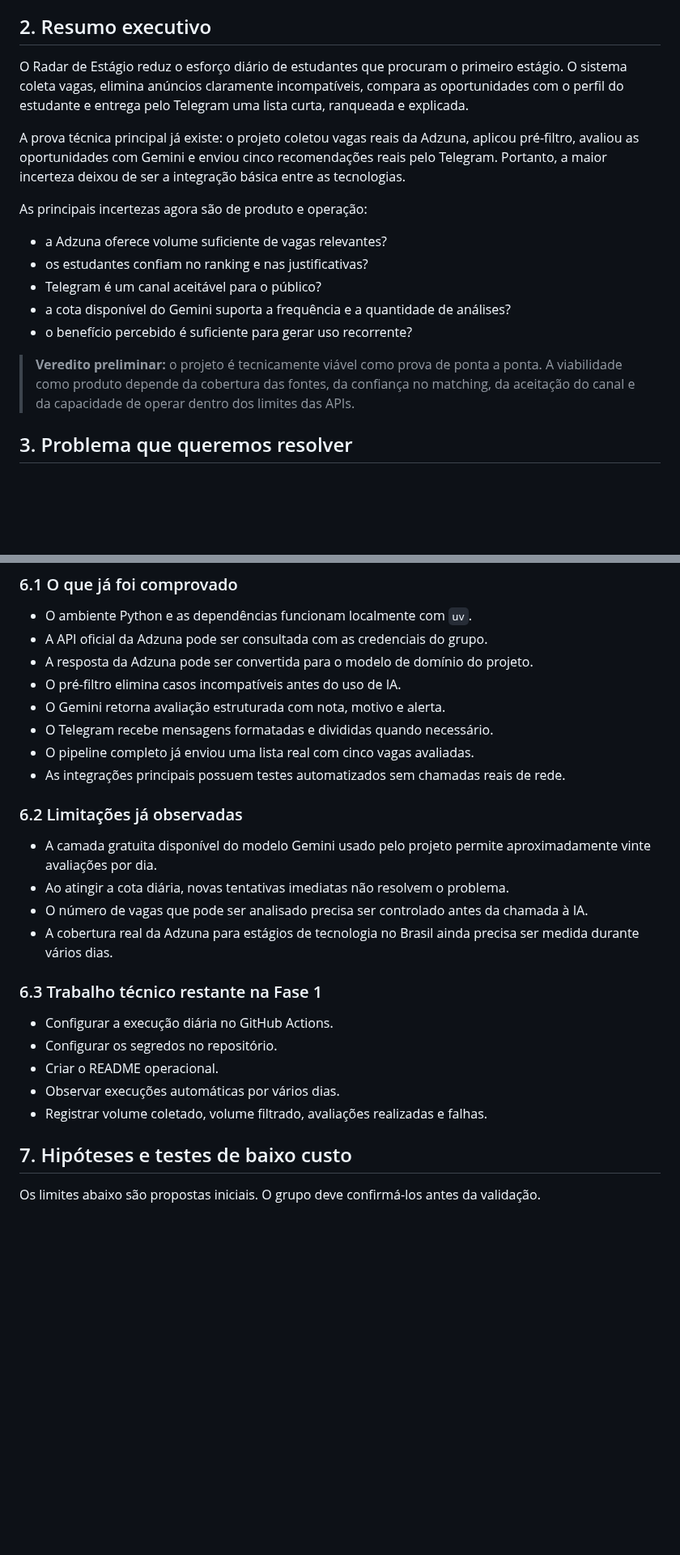
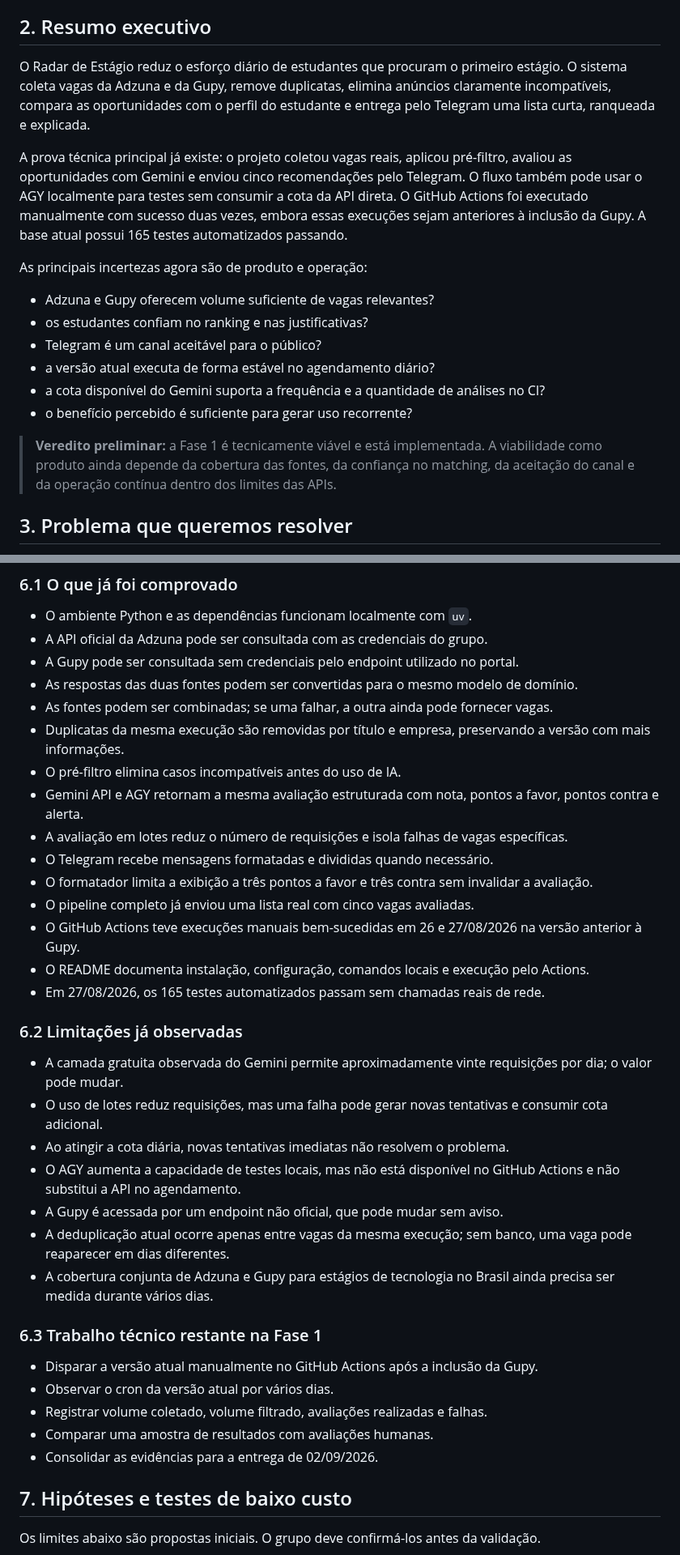
Before and after one commit to babue0/RadarEstagio, a Markdown page: docs/pre-prd.md, 2 parts joined by grey strips. Shown at 81% size. GitHub-like rendering; blank space fills up the shorter version.

Commit message:
docs: atualiza pré-prd para entrega

```diff
--- a/docs/pre-prd.md
+++ b/docs/pre-prd.md
@@ -18,19 +20,20 @@ Este Pré-PRD organiza o que já sabemos sobre o Radar de Estágio e o que ainda
 
 ## 2. Resumo executivo
 
-O Radar de Estágio reduz o esforço diário de estudantes que procuram o primeiro estágio. O sistema coleta vagas, elimina anúncios claramente incompatíveis, compara as oportunidades com o perfil do estudante e entrega pelo Telegram uma lista curta, ranqueada e explicada.
+O Radar de Estágio reduz o esforço diário de estudantes que procuram o primeiro estágio. O sistema coleta vagas da Adzuna e da Gupy, remove duplicatas, elimina anúncios claramente incompatíveis, compara as oportunidades com o perfil do estudante e entrega pelo Telegram uma lista curta, ranqueada e explicada.
 
-A prova técnica principal já existe: o projeto coletou vagas reais da Adzuna, aplicou pré-filtro, avaliou as oportunidades com Gemini e enviou cinco recomendações reais pelo Telegram. Portanto, a maior incerteza deixou de ser a integração básica entre as tecnologias.
+A prova técnica principal já existe: o projeto coletou vagas reais, aplicou pré-filtro, avaliou as oportunidades com Gemini e enviou cinco recomendações pelo Telegram. O fluxo também pode usar o AGY localmente para testes sem consumir a cota da API direta. O GitHub Actions foi executado manualmente com sucesso duas vezes, embora essas execuções sejam anteriores à inclusão da Gupy. A base atual possui 165 testes automatizados passando.
 
 As principais incertezas agora são de produto e operação:
 
-- a Adzuna oferece volume suficiente de vagas relevantes?
+- Adzuna e Gupy oferecem volume suficiente de vagas relevantes?
 - os estudantes confiam no ranking e nas justificativas?
 - Telegram é um canal aceitável para o público?
-- a cota disponível do Gemini suporta a frequência e a quantidade de análises?
+- a versão atual executa de forma estável no agendamento diário?
+- a cota disponível do Gemini suporta a frequência e a quantidade de análises no CI?
 - o benefício percebido é suficiente para gerar uso recorrente?
 
-> **Veredito preliminar:** o projeto é tecnicamente viável como prova de ponta a ponta. A viabilidade como produto depende da cobertura das fontes, da confiança no matching, da aceitação do canal e da capacidade de operar dentro dos limites das APIs.
+> **Veredito preliminar:** a Fase 1 é tecnicamente viável e está implementada. A viabilidade como produto ainda depende da cobertura das fontes, da confiança no matching, da aceitação do canal e da operação contínua dentro dos limites das APIs.
 
 ## 3. Problema que queremos resolver
 
@@ -126,27 +130,37 @@ Para preservar a viabilidade, a visão completa não deve ser tratada como uma
 
 - O ambiente Python e as dependências funcionam localmente com `uv`.
 - A API oficial da Adzuna pode ser consultada com as credenciais do grupo.
-- A resposta da Adzuna pode ser convertida para o modelo de domínio do projeto.
+- A Gupy pode ser consultada sem credenciais pelo endpoint utilizado no portal.
+- As respostas das duas fontes podem ser convertidas para o mesmo modelo de domínio.
+- As fontes podem ser combinadas; se uma falhar, a outra ainda pode fornecer vagas.
+- Duplicatas da mesma execução são removidas por título e empresa, preservando a versão com mais informações.
 - O pré-filtro elimina casos incompatíveis antes do uso de IA.
-- O Gemini retorna avaliação estruturada com nota, motivo e alerta.
+- Gemini API e AGY retornam a mesma avaliação estruturada com nota, pontos a favor, pontos contra e alerta.
+- A avaliação em lotes reduz o número de requisições e isola falhas de vagas específicas.
 - O Telegram recebe mensagens formatadas e divididas quando necessário.
+- O formatador limita a exibição a três pontos a favor e três contra sem invalidar a avaliação.
 - O pipeline completo já enviou uma lista real com cinco vagas avaliadas.
-- As integrações principais possuem testes automatizados sem chamadas reais de rede.
+- O GitHub Actions teve execuções manuais bem-sucedidas em 26 e 27/08/2026 na versão anterior à Gupy.
+- O README documenta instalação, configuração, comandos locais e execução pelo Actions.
+- Em 27/08/2026, os 165 testes automatizados passam sem chamadas reais de rede.
 
 ### 6.2 Limitações já observadas
 
-- A camada gratuita disponível do modelo Gemini usado pelo projeto permite aproximadamente vinte avaliações por dia.
+- A camada gratuita observada do Gemini permite aproximadamente vinte requisições por dia; o valor pode mudar.
+- O uso de lotes reduz requisições, mas uma falha pode gerar novas tentativas e consumir cota adicional.
 - Ao atingir a cota diária, novas tentativas imediatas não resolvem o problema.
-- O número de vagas que pode ser analisado precisa ser controlado antes da chamada à IA.
-- A cobertura real da Adzuna para estágios de tecnologia no Brasil ainda precisa ser medida durante vários dias.
+- O AGY aumenta a capacidade de testes locais, mas não está disponível no GitHub Actions e não substitui a API no agendamento.
+- A Gupy é acessada por um endpoint não oficial, que pode mudar sem aviso.
+- A deduplicação atual ocorre apenas entre vagas da mesma execução; sem banco, uma vaga pode reaparecer em dias diferentes.
+- A cobertura conjunta de Adzuna e Gupy para estágios de tecnologia no Brasil ainda precisa ser medida durante vários dias.
 
 ### 6.3 Trabalho técnico restante na Fase 1
 
-- Configurar a execução diária no GitHub Actions.
-- Configurar os segredos no repositório.
-- Criar o README operacional.
-- Observar execuções automáticas por vários dias.
+- Disparar a versão atual manualmente no GitHub Actions após a inclusão da Gupy.
+- Observar o cron da versão atual por vários dias.
 - Registrar volume coletado, volume filtrado, avaliações realizadas e falhas.
+- Comparar uma amostra de resultados com avaliações humanas.
+- Consolidar as evidências para a entrega de 02/09/2026.
 
 ## 7. Hipóteses e testes de baixo custo
 
```
Also changed, not shown: other parts of docs/pre-prd.md (+40 -34 lines).
